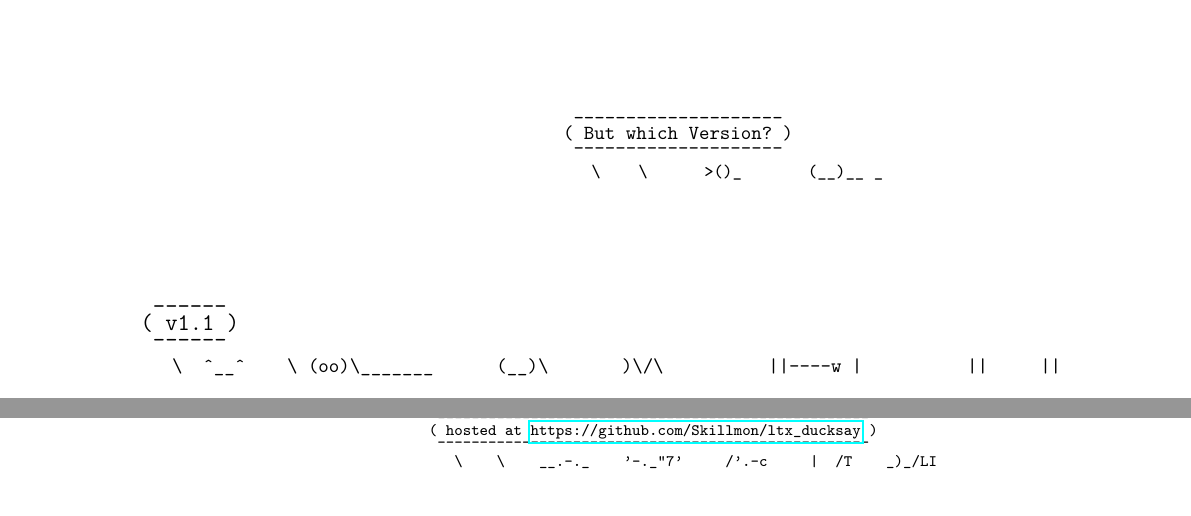
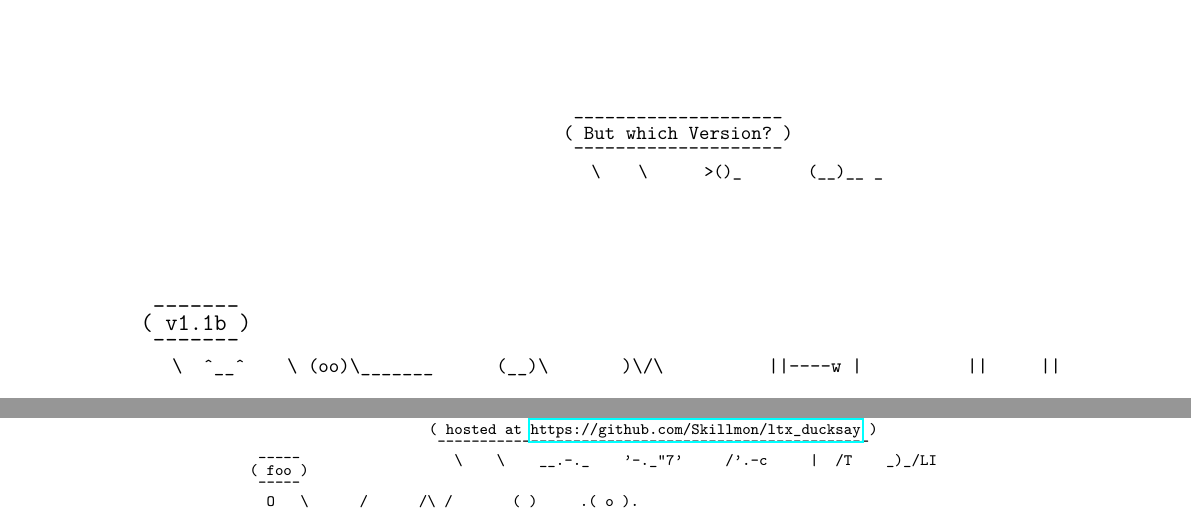
Before and after one commit to Skillmon/ltx_ducksay, a LaTeX document (ducksay.tex, which reads ducksay.sty): two parts of pages 1 and 6 of 6, joined at a grey line, cut so that both start at the same text. Compiled offline with pdfLaTeX.

Commit message:
hopefully fixed README; fixed duckthink-bunny

```diff
--- a/ducksay.sty
+++ b/ducksay.sty
@@ -5,8 +5,8 @@
 \NeedsTeXFormat{LaTeX2e}
 \RequirePackage{xparse,l3keys2e}
 
-\def\ducksay@version{v1.1}
-\def\ducksay@date{2017/09/25}
+\def\ducksay@version{v1.1b}
+\def\ducksay@date{2017/09/29}
 
 \ProvidesExplPackage
   {ducksay}           {\ducksay@date}
--- a/ducksay.tex
+++ b/ducksay.tex
@@ -216,6 +216,7 @@ might report bugs there.
 \hfill\smash{\footnotesize\ducksay[small-yoda,wd=49]{hosted at
   \url{https://github.com/Skillmon/ltx_ducksay}}}
 \egroup
+\duckthink[bunny]{foo}
 \end{document}
 
 % vim: fdm=marker foldmarker=>>>,<<<
```
Also changed, not shown: README.md, ducksay.sty (4 more changed lines).
